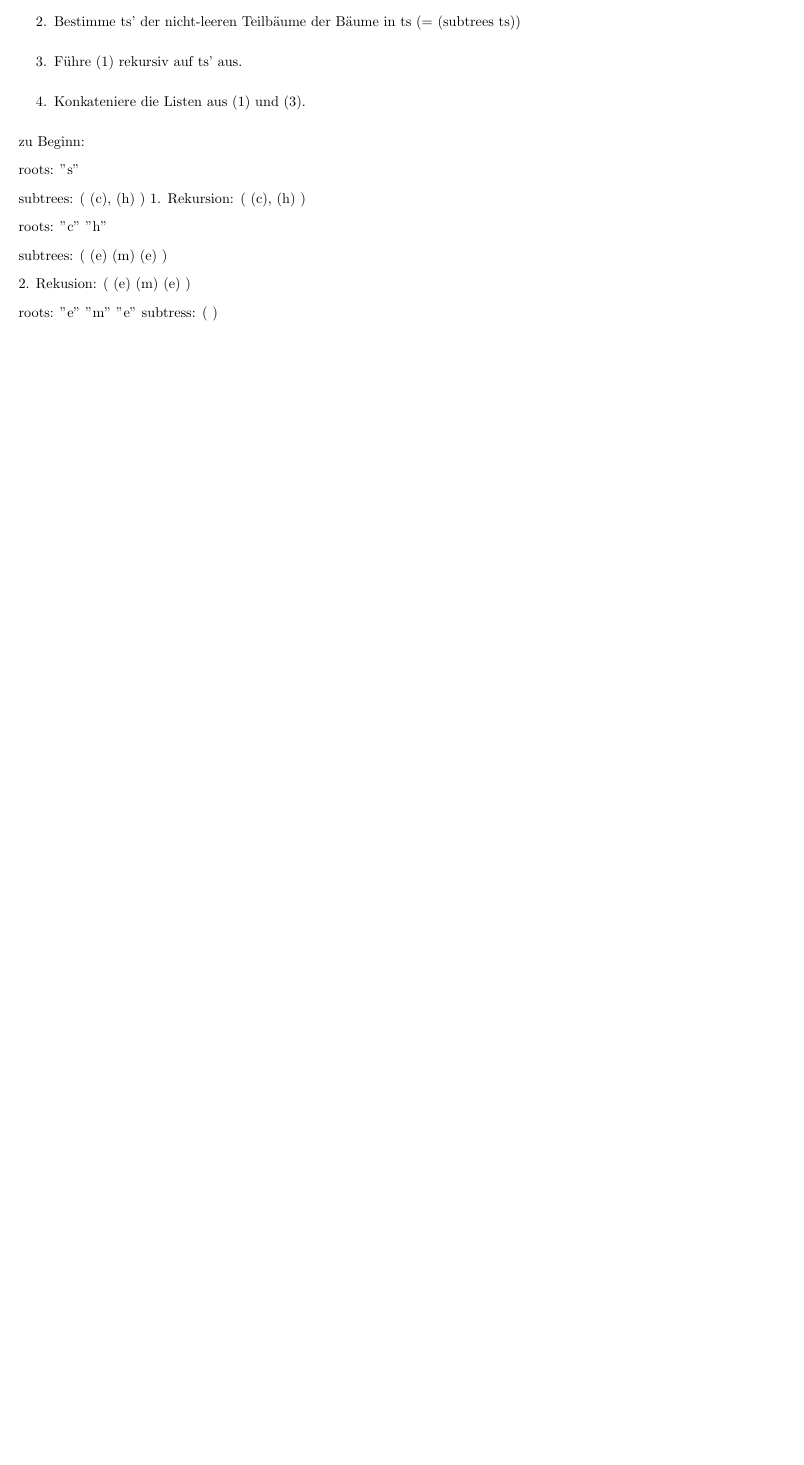
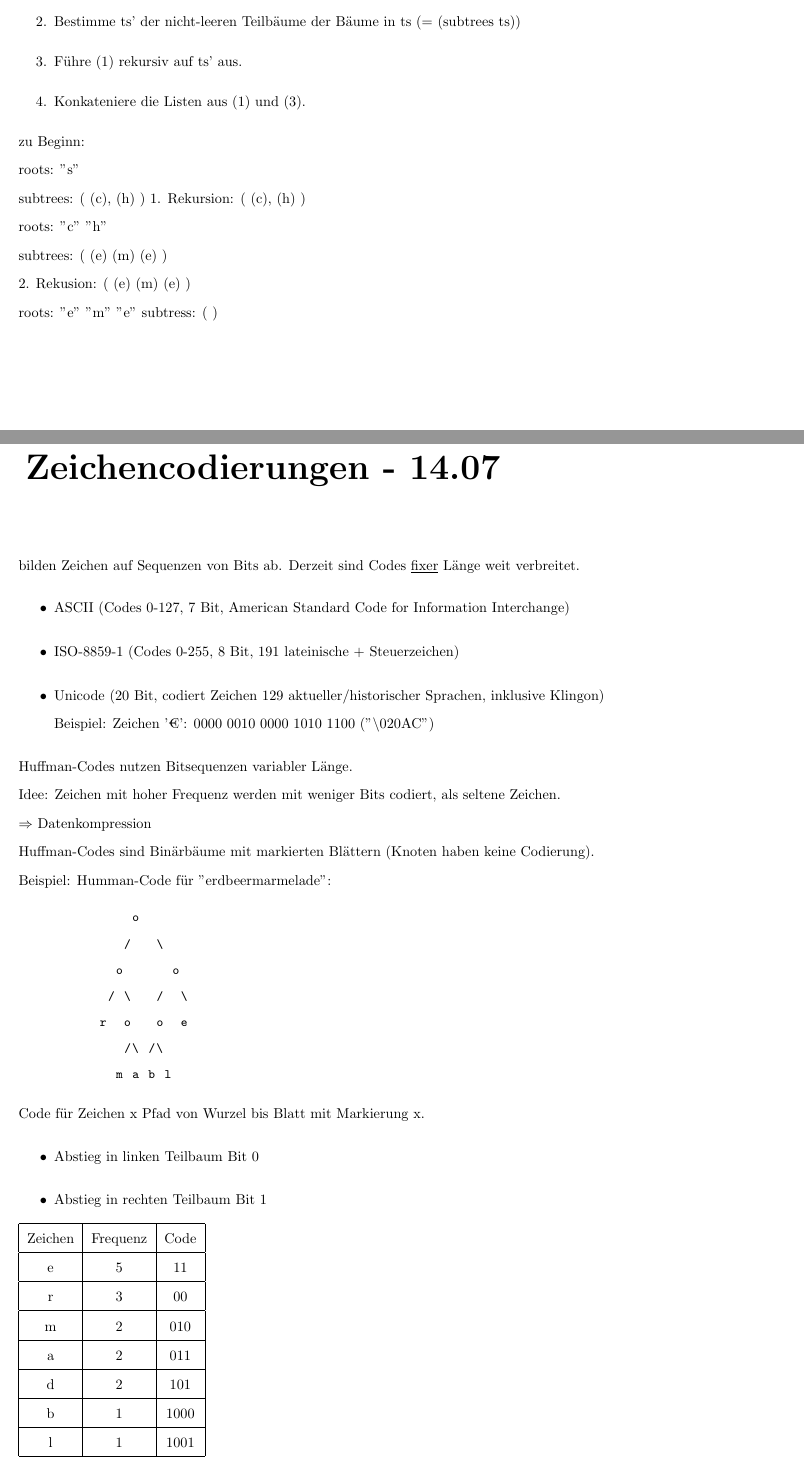
Before and after one commit to NE4Y/Informatik-II-Skript-Grust-SS15, a LaTeX thesis (Info2.tex): part of page 42 of 42 before the commit and two parts of pages 42 and 43 of 44 after it, the two joined at a grey line, cut so that both start at the same text, the shorter picture padded with empty space. Compiled offline with pdfLaTeX; an older LaTeX class or package is replaced by its successor.

Commit message:
Erstes Hälfte 14.07.
Codierungen, Huffman-Code

```diff
--- a/Info2.tex
+++ b/Info2.tex
@@ -1536,4 +1536,51 @@ subtrees: ( (e) (m) (e) )\\
 roots: "e" "m" "e"
 subtress: ( )
 
-
+\chapter{Zeichencodierungen - 14.07}
+bilden Zeichen auf Sequenzen von Bits ab. Derzeit sind Codes \underline{fixer} Länge weit verbreitet.
+\begin{itemize}
+\item ASCII (Codes 0-127, 7 Bit, American Standard Code for Information Interchange)
+\item ISO-8859-1 (Codes 0-255, 8 Bit, 191 lateinische + Steuerzeichen)
+\item Unicode (20 Bit, codiert Zeichen 129 aktueller/historischer Sprachen, inklusive Klingon)\\
+Beispiel: Zeichen '€': 0000 0010 0000 1010 1100 ("$\backslash$020AC")
+\end{itemize}
+Huffman-Codes nutzen Bitsequenzen variabler Länge.\\
+Idee: Zeichen mit hoher Frequenz werden mit weniger Bits codiert, als seltene Zeichen.\\
+$\Rightarrow$ Datenkompression\\
+Huffman-Codes sind Binärbäume mit markierten Blättern (Knoten haben keine Codierung). \\
+Beispiel: Humman-Code für "erdbeermarmelade":
+\begin{lstlisting}
+              o
+             /   \
+            o      o
+           / \   /  \
+          r  o   o  e
+             /\ /\
+            m a b l
+\end{lstlisting}
+Code für Zeichen x Pfad von Wurzel bis Blatt mit Markierung x.
+\begin{itemize}
+\item Abstieg in linken Teilbaum Bit 0
+\item Abstieg in rechten Teilbaum Bit 1
+\end{itemize}
+
+\begin{tabular}{|c|c|c|}
+\hline
+Zeichen & Frequenz & Code \\
+\hline
+e & 5 & 11 \\
+\hline
+r & 3 & 00 \\
+\hline
+m & 2 & 010 \\
+\hline
+a & 2 & 011 \\
+\hline
+d & 2 & 101 \\
+\hline
+b & 1 & 1000 \\
+\hline
+l & 1 & 1001 \\
+\hline
+\end{tabular} \\
+\pagebreak
```
Also changed, not shown: Info2.pdf, Info2.tex (14 more changed lines), 1 other file.
